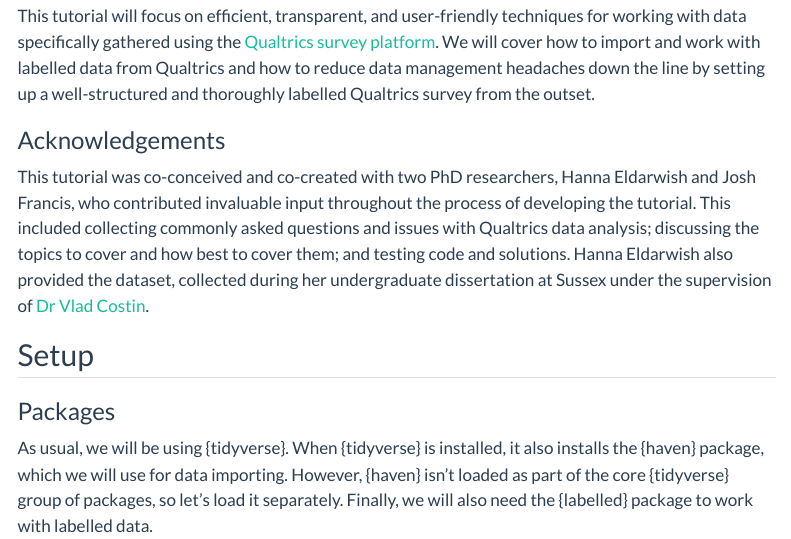
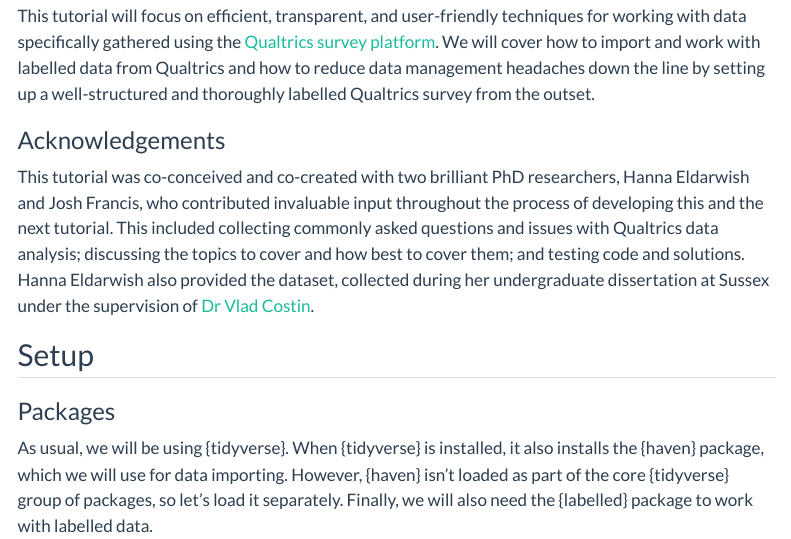
Before and after one commit to drmankin/practicum, a Quarto document (tutorials/drafts/10_qtrics_draft.qmd): the page in a window 1100 px wide, from 130 px down. Rendered offline with R 4.5, knitr and Pandoc in place of Quarto, with nearby package versions; menus at the side of the page are left out.

Commit message:
10 drafting some more

```diff
--- a/_quarto.yml
+++ b/_quarto.yml
@@ -66,9 +66,9 @@
     #code-block-border-left: "#be84a3"
     highlight-style:
       light: tomorrow
-
       dark: cobalt
     df-print: paged
+    fig-align: center
 
 editor: visual
 
--- a/tutorials/drafts/10_qtrics_draft.qmd
+++ b/tutorials/drafts/10_qtrics_draft.qmd
@@ -8,7 +8,7 @@
 
 ### Acknowledgements
 
-This tutorial was co-conceived and co-created with two PhD researchers, Hanna Eldarwish and Josh Francis, who contributed invaluable input throughout the process of developing the tutorial.  This included collecting commonly asked questions and issues with Qualtrics data analysis; discussing the topics to cover and how best to cover them; and testing code and solutions. Hanna Eldarwish also provided the dataset, collected during her undergraduate dissertation at Sussex under the supervision of [Dr Vlad Costin](https://profiles.sussex.ac.uk/p323096-vlad-costin).
+This tutorial was co-conceived and co-created with two brilliant PhD researchers, Hanna Eldarwish and Josh Francis, who contributed invaluable input throughout the process of developing this and the next tutorial. This included collecting commonly asked questions and issues with Qualtrics data analysis; discussing the topics to cover and how best to cover them; and testing code and solutions. Hanna Eldarwish also provided the dataset, collected during her undergraduate dissertation at Sussex under the supervision of [Dr Vlad Costin](https://profiles.sussex.ac.uk/p323096-vlad-costin).
 
 ## Setup
 
```
Also changed, not shown: tutorials/drafts/10_qtrics_draft.qmd (44 more changed lines).
